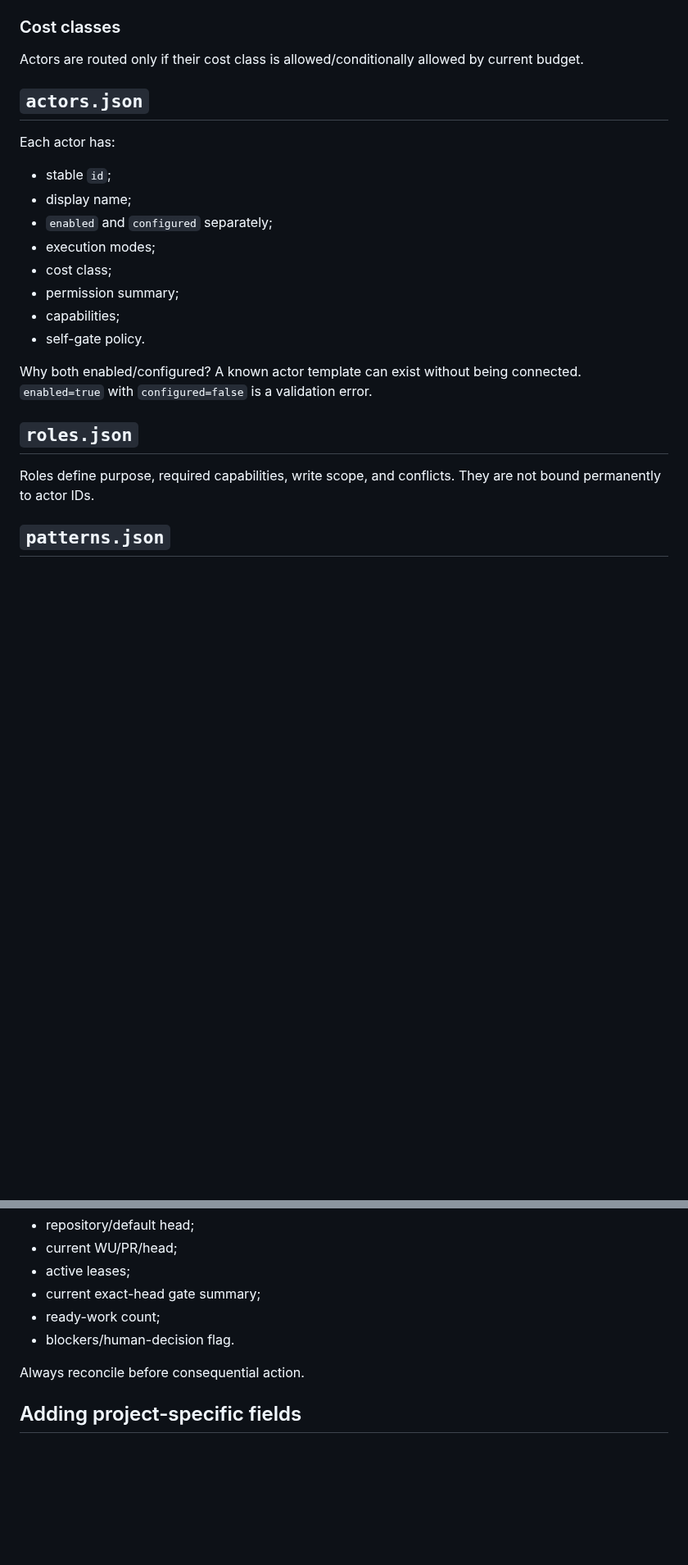
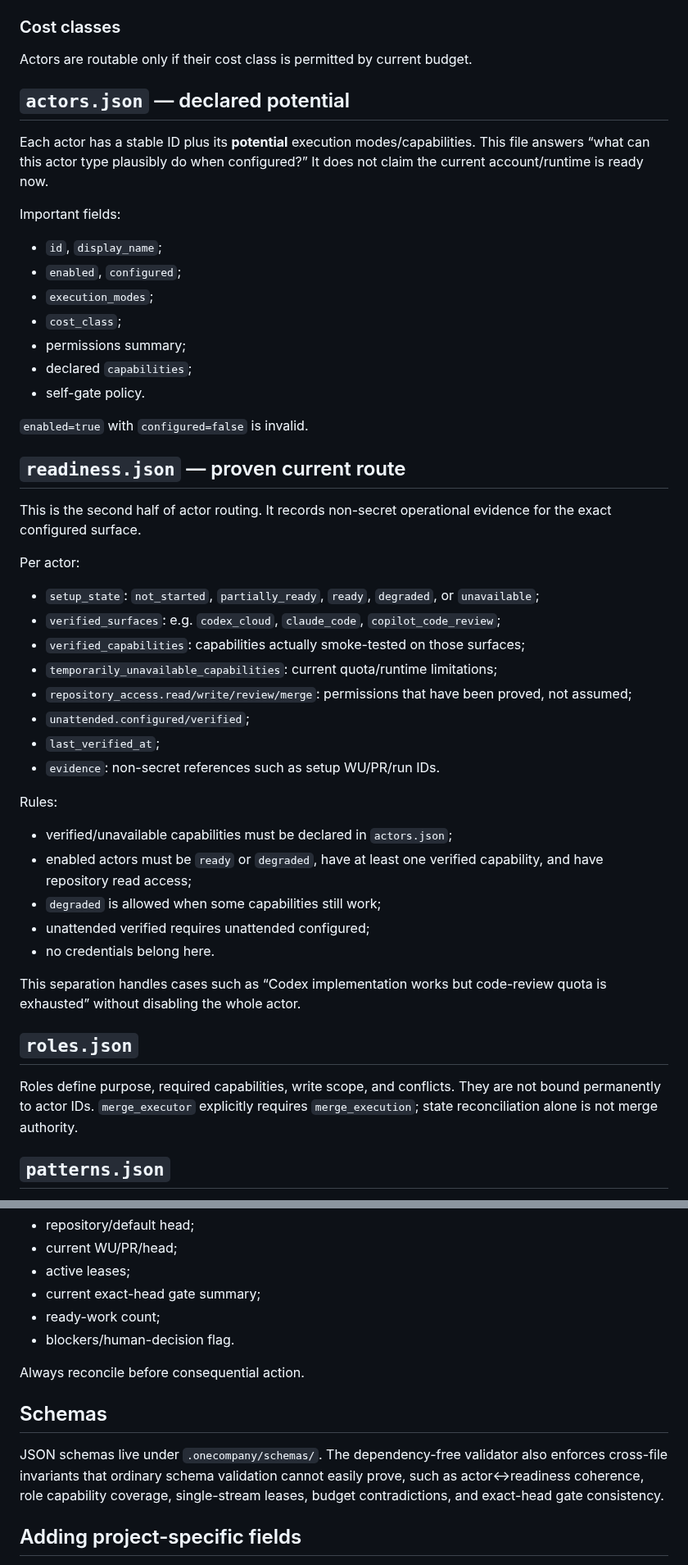
Before and after one commit to NTinkicht/OneCompany, a Markdown page: docs/CONFIGURATION-REFERENCE.md, 2 parts joined by grey strips. Shown at 82% size. GitHub-like rendering; blank space fills up the shorter version.

Commit message:
docs: document capability-level readiness registry

```diff
--- a/docs/CONFIGURATION-REFERENCE.md
+++ b/docs/CONFIGURATION-REFERENCE.md
@@ -53,26 +53,52 @@ Maximum new AI spend allowed beyond already-owned subscriptions/allowances/local
 - `allow_within_cap` — only appropriate with reliable metering/cap enforcement.
 
 ### Cost classes
-Actors are routed only if their cost class is allowed/conditionally allowed by current budget.
+Actors are routable only if their cost class is permitted by current budget.
 
-## `actors.json`
+## `actors.json` — declared potential
 
-Each actor has:
+Each actor has a stable ID plus its **potential** execution modes/capabilities. This file answers “what can this actor type plausibly do when configured?” It does not claim the current account/runtime is ready now.
 
-- stable `id`;
-- display name;
-- `enabled` and `configured` separately;
-- execution modes;
-- cost class;
-- permission summary;
-- capabilities;
+Important fields:
+
+- `id`, `display_name`;
+- `enabled`, `configured`;
+- `execution_modes`;
+- `cost_class`;
+- permissions summary;
+- declared `capabilities`;
 - self-gate policy.
 
-Why both enabled/configured? A known actor template can exist without being connected. `enabled=true` with `configured=false` is a validation error.
+`enabled=true` with `configured=false` is invalid.
+
+## `readiness.json` — proven current route
+
+This is the second half of actor routing. It records non-secret operational evidence for the exact configured surface.
+
+Per actor:
+
+- `setup_state`: `not_started`, `partially_ready`, `ready`, `degraded`, or `unavailable`;
+- `verified_surfaces`: e.g. `codex_cloud`, `claude_code`, `copilot_code_review`;
+- `verified_capabilities`: capabilities actually smoke-tested on those surfaces;
+- `temporarily_unavailable_capabilities`: current quota/runtime limitations;
+- `repository_access.read/write/review/merge`: permissions that have been proved, not assumed;
+- `unattended.configured/verified`;
+- `last_verified_at`;
+- `evidence`: non-secret references such as setup WU/PR/run IDs.
+
+Rules:
+
+- verified/unavailable capabilities must be declared in `actors.json`;
+- enabled actors must be `ready` or `degraded`, have at least one verified capability, and have repository read access;
+- `degraded` is allowed when some capabilities still work;
+- unattended verified requires unattended configured;
+- no credentials belong here.
+
+This separation handles cases such as “Codex implementation works but code-review quota is exhausted” without disabling the whole actor.
 
 ## `roles.json`
 
-Roles define purpose, required capabilities, write scope, and conflicts. They are not bound permanently to actor IDs.
+Roles define purpose, required capabilities, write scope, and conflicts. They are not bound permanently to actor IDs. `merge_executor` explicitly requires `merge_execution`; state reconciliation alone is not merge authority.
 
 ## `patterns.json`
 
@@ -121,6 +145,10 @@ Operational cache. Important fields:
 
 Always reconcile before consequential action.
 
+## Schemas
+
+JSON schemas live under `.onecompany/schemas/`. The dependency-free validator also enforces cross-file invariants that ordinary schema validation cannot easily prove, such as actor↔readiness coherence, role capability coverage, single-stream leases, budget contradictions, and exact-head gate consistency.
+
 ## Adding project-specific fields
 
 Schemas intentionally allow some extension. Prefix project-specific concepts clearly and update validation if they affect safety or routing. Do not hide new spending/permission semantics in an opaque extension field.
```
Also changed, not shown: other parts of docs/CONFIGURATION-REFERENCE.md (+2 -4 lines).
